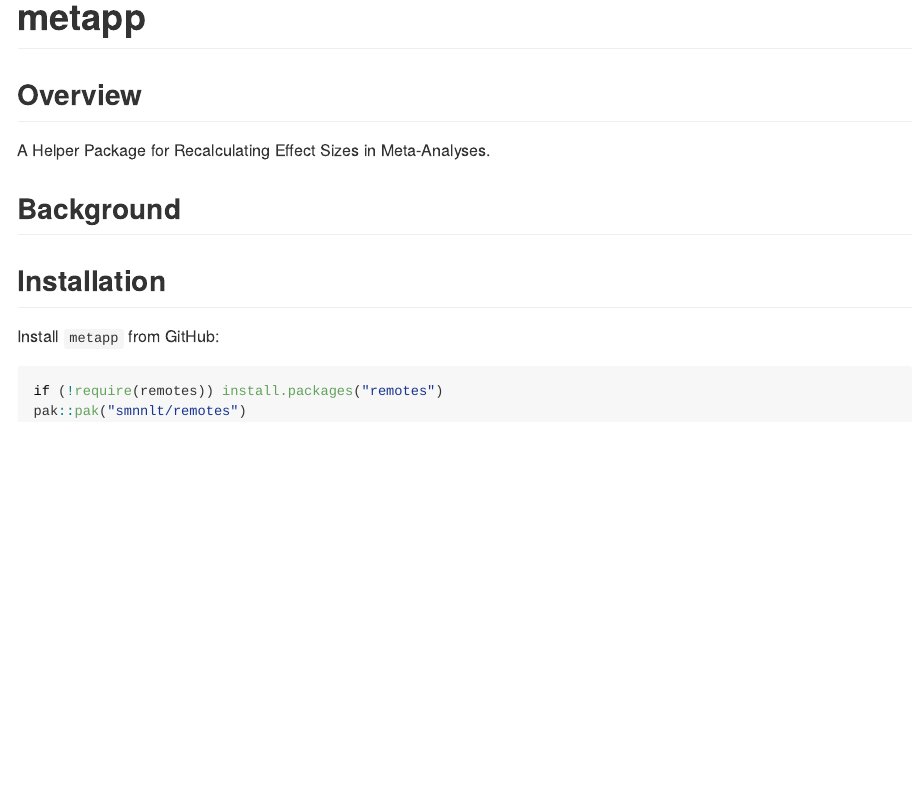
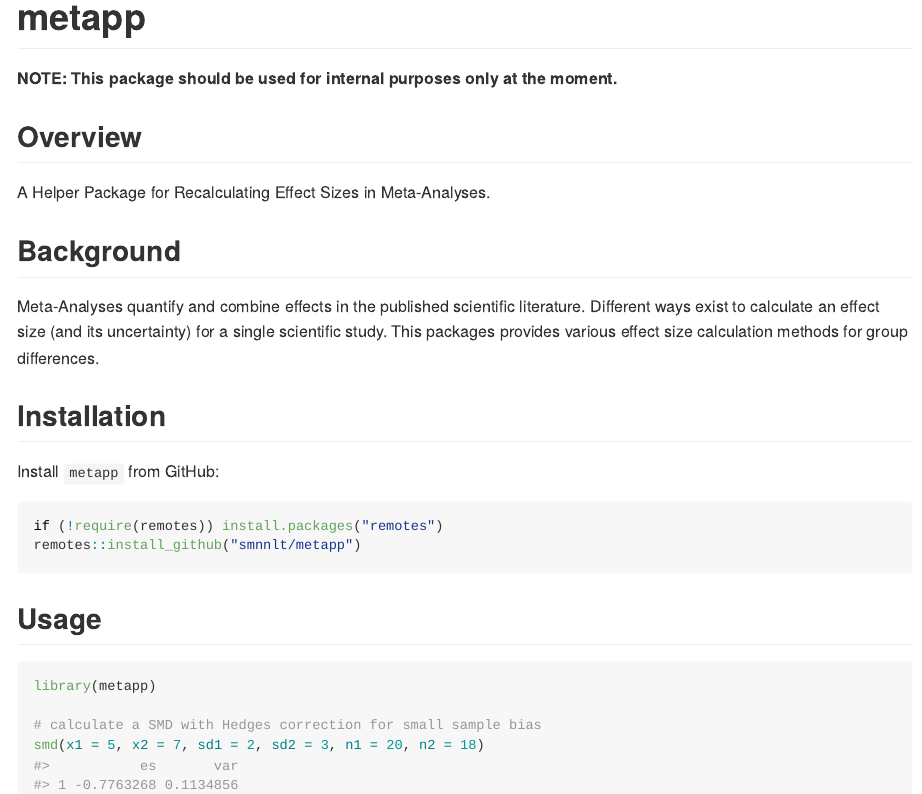
Before and after one commit to smnnlt/metapp, a Quarto document (README.qmd): the page in a window 1100 px wide, from its top. The pictures show the output file README.md that the author committed with the source, drawn offline in the style of GitHub.

Commit message:
Update readme

````diff
--- a/README.qmd
+++ b/README.qmd
@@ -9,6 +9,7 @@
 
 <!-- README.md is generated from README.qmd. Please edit that file -->
 
+**NOTE: This package should be used for internal purposes only at the moment.**
 
 ## Overview
 
@@ -16,6 +17,7 @@
 
 ## Background
 
+Meta-Analyses quantify and combine effects in the published scientific literature. Different ways exist to calculate an effect size (and its uncertainty) for a single scientific study. This packages provides various effect size calculation methods for group differences.
 
 ## Installation
 
@@ -24,5 +26,14 @@
 ```{r}
 #| eval: false
 if (!require(remotes)) install.packages("remotes")
-pak::pak("smnnlt/remotes")
+remotes::install_github("smnnlt/metapp")
 ```
+
+## Usage
+
+```{r}
+library(metapp)
+
+# calculate a SMD with Hedges correction for small sample bias
+smd(x1 = 5, x2 = 7, sd1 = 2, sd2 = 3, n1 = 20, n2 = 18)
+```
````
Also changed, not shown: README.md.
